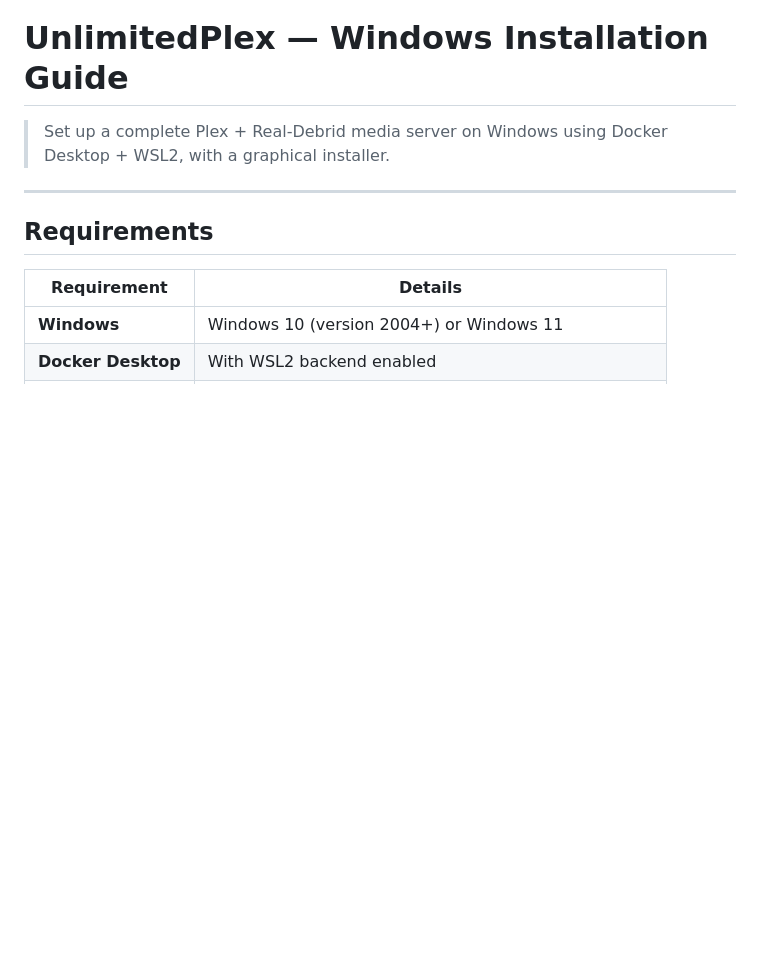
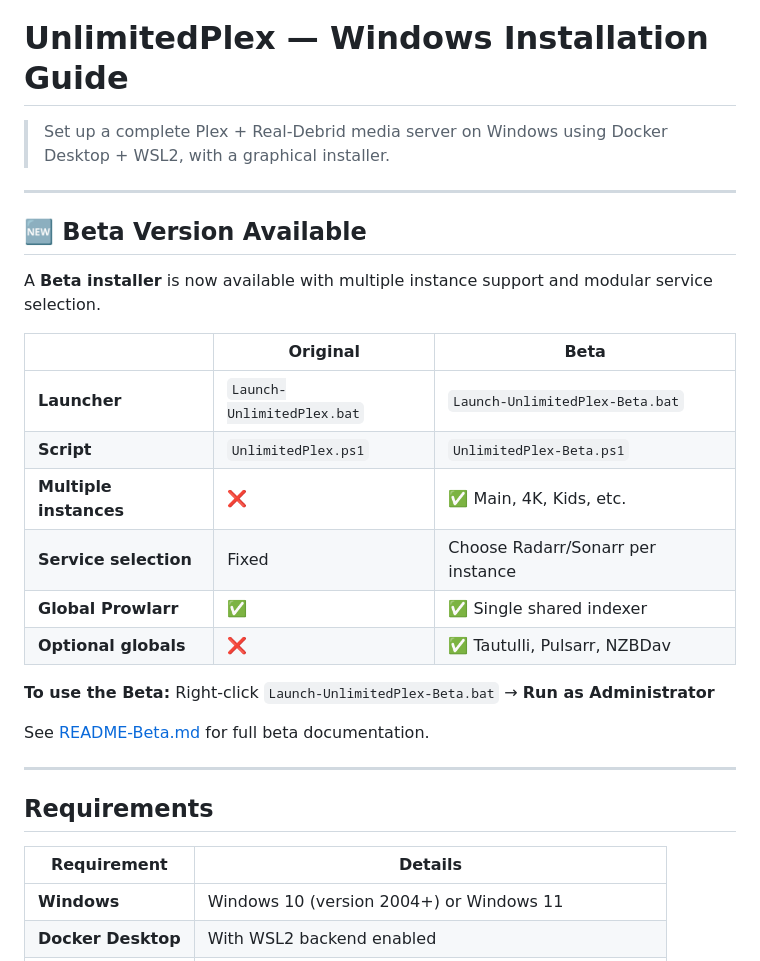
Before and after one commit to JudgeUAu/UnlimitedPlex, a Markdown page: windows/README-Windows.md, the part around the change. Rendered like a GitHub page; blank space fills up the shorter version.

```diff
--- a/windows/README-Windows.md
+++ b/windows/README-Windows.md
@@ -1,6 +1,25 @@
 # UnlimitedPlex — Windows Installation Guide
 
 > Set up a complete Plex + Real-Debrid media server on Windows using Docker Desktop + WSL2, with a graphical installer.
+
+---
+
+## 🆕 Beta Version Available
+
+A **Beta installer** is now available with multiple instance support and modular service selection.
+
+| | Original | Beta |
+|--|---------|------|
+| **Launcher** | `Launch-UnlimitedPlex.bat` | `Launch-UnlimitedPlex-Beta.bat` |
+| **Script** | `UnlimitedPlex.ps1` | `UnlimitedPlex-Beta.ps1` |
+| **Multiple instances** | ❌ | ✅ Main, 4K, Kids, etc. |
+| **Service selection** | Fixed | Choose Radarr/Sonarr per instance |
+| **Global Prowlarr** | ✅ | ✅ Single shared indexer |
+| **Optional globals** | ❌ | ✅ Tautulli, Pulsarr, NZBDav |
+
+**To use the Beta:** Right-click `Launch-UnlimitedPlex-Beta.bat` → **Run as Administrator**
+
+See [README-Beta.md](../README-Beta.md) for full beta documentation.
 
 ---
 
```
Also changed, not shown: README-Beta.md (added, +396 -0 lines), README.md (+24 -2 lines).
